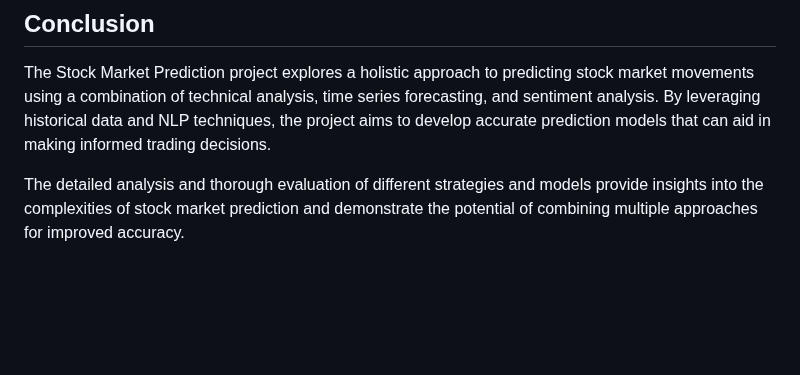
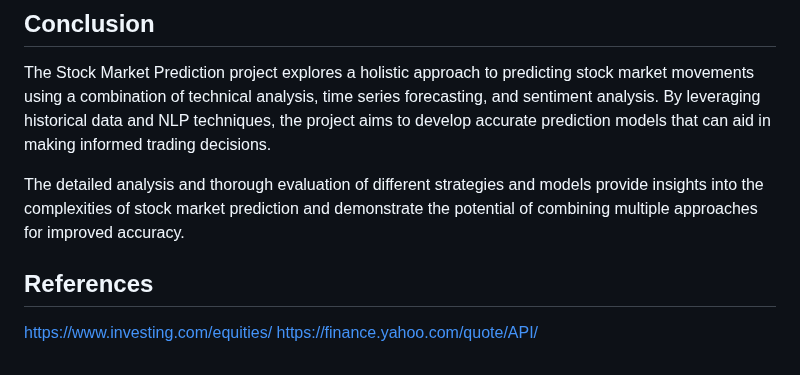
Before and after one commit to ameyagidh/StockPricePredictor, a Markdown page: README.md, the part around the change. Rendered like a GitHub page; blank space fills up the shorter version.

```diff
--- a/README.md
+++ b/README.md
@@ -63,3 +63,7 @@ To run the project, follow these steps:
 The Stock Market Prediction project explores a holistic approach to predicting stock market movements using a combination of technical analysis, time series forecasting, and sentiment analysis. By leveraging historical data and NLP techniques, the project aims to develop accurate prediction models that can aid in making informed trading decisions.
 
 The detailed analysis and thorough evaluation of different strategies and models provide insights into the complexities of stock market prediction and demonstrate the potential of combining multiple approaches for improved accuracy.
+
+## References
+https://www.investing.com/equities/
+https://finance.yahoo.com/quote/API/
```
